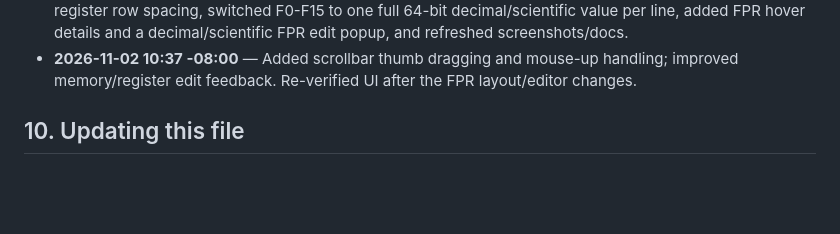
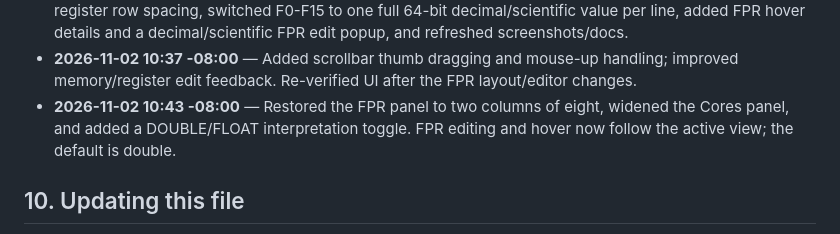
Before and after one commit to kevinwross/KR32, a Markdown page: implementation.md, the part around one of its changes. GitHub-like rendering; blank space fills up the shorter version.

Commit message:
UI: two-column FPRs with double/float view toggle

```diff
--- a/implementation.md
+++ b/implementation.md
@@ -922,6 +922,9 @@ Newest entries at the bottom. Use the local time zone.
 - **2026-11-02 10:37 -08:00** — Added scrollbar thumb dragging and mouse-up
       handling; improved memory/register edit feedback. Re-verified UI after the
       FPR layout/editor changes.
+- **2026-11-02 10:43 -08:00** — Restored the FPR panel to two columns of eight,
+      widened the Cores panel, and added a DOUBLE/FLOAT interpretation toggle.
+      FPR editing and hover now follow the active view; the default is double.
 
 ## 10. Updating this file
 
```
Also changed, not shown: other parts of implementation.md (+1 -1 lines), docs/ui.md (+12 -9 lines), docs/screenshots/m6-debugger.png, docs/screenshots/m6-fpr-popup.png, 2 other files.
